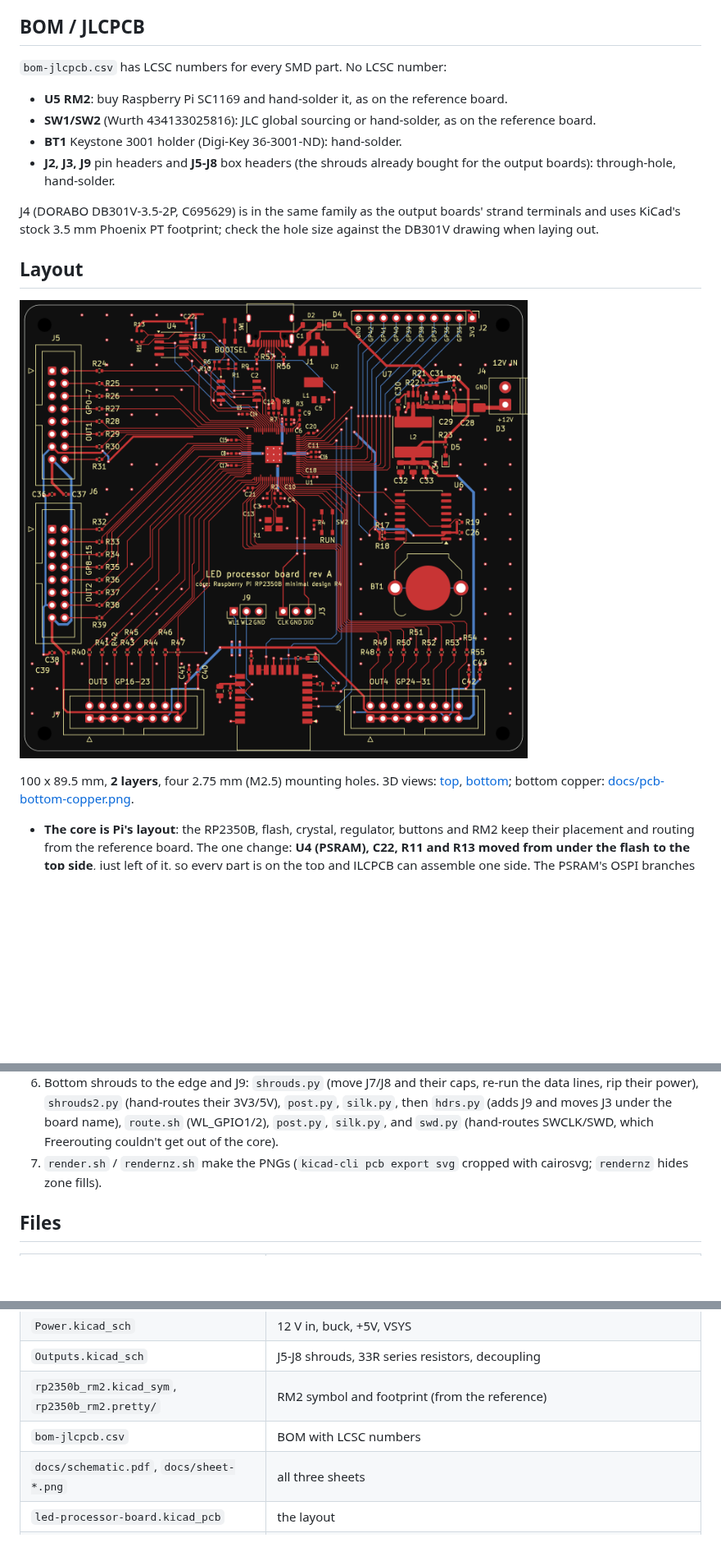
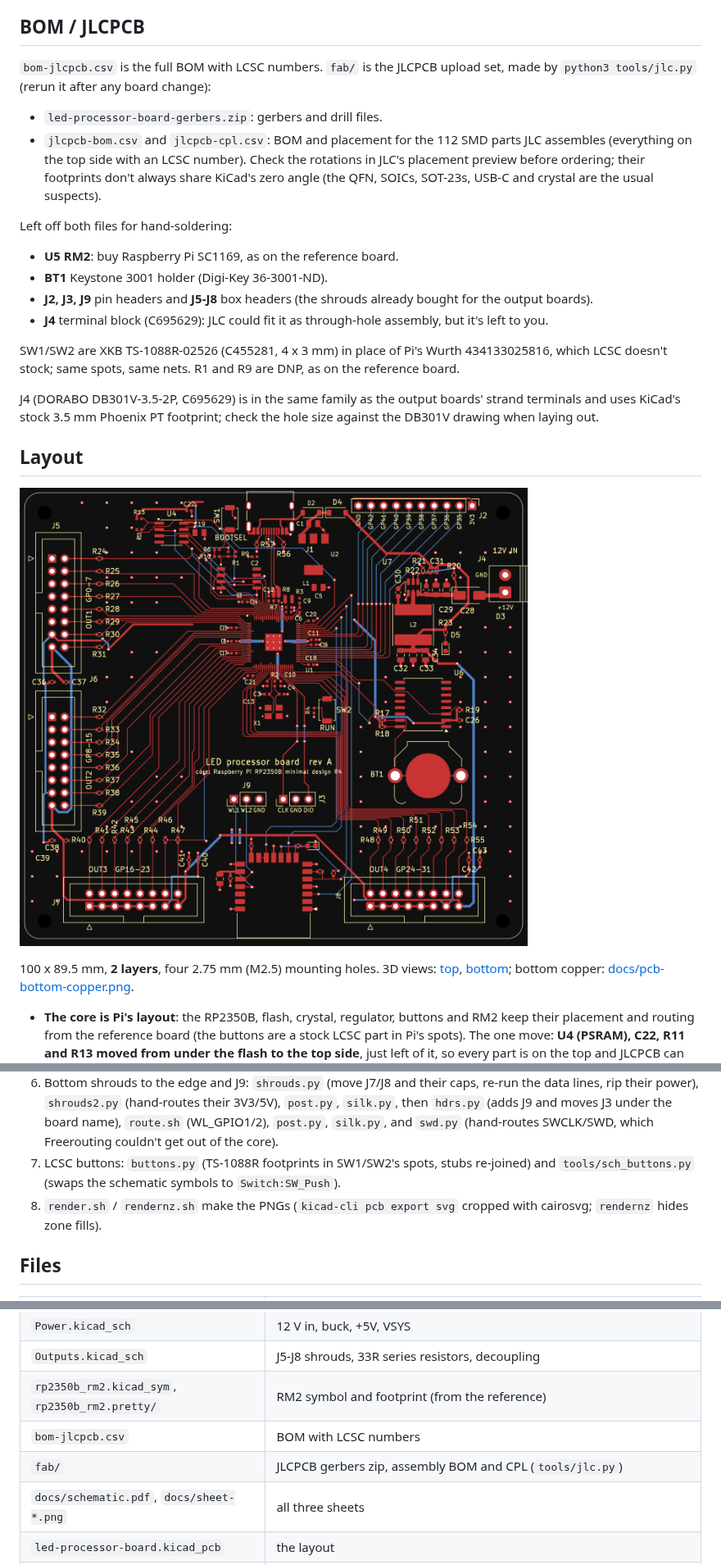
Before and after one commit to eelstretching/led-processor-board, a Markdown page: README.md, 3 parts joined by grey strips. Shown at 82% size. Drawn GitHub-style; pictures changed too: docs/pcb-top.png; blank space fills up the shorter version.

```diff
--- a/README.md
+++ b/README.md
@@ -96,13 +96,25 @@ so it can be replaced (universal-strip-controller used a tabbed cell).
 
 ## BOM / JLCPCB
 
-`bom-jlcpcb.csv` has LCSC numbers for every SMD part. No LCSC number:
+`bom-jlcpcb.csv` is the full BOM with LCSC numbers. `fab/` is the JLCPCB upload set, made by
+`python3 tools/jlc.py` (rerun it after any board change):
 
-- **U5 RM2**: buy Raspberry Pi SC1169 and hand-solder it, as on the reference board.
-- **SW1/SW2** (Wurth 434133025816): JLC global sourcing or hand-solder, as on the reference board.
-- **BT1** Keystone 3001 holder (Digi-Key 36-3001-ND): hand-solder.
+- `led-processor-board-gerbers.zip`: gerbers and drill files.
+- `jlcpcb-bom.csv` and `jlcpcb-cpl.csv`: BOM and placement for the 112 SMD parts JLC assembles
+  (everything on the top side with an LCSC number). Check the rotations in JLC's placement preview
+  before ordering; their footprints don't always share KiCad's zero angle (the QFN, SOICs, SOT-23s,
+  USB-C and crystal are the usual suspects).
+
+Left off both files for hand-soldering:
+
+- **U5 RM2**: buy Raspberry Pi SC1169, as on the reference board.
+- **BT1** Keystone 3001 holder (Digi-Key 36-3001-ND).
 - **J2, J3, J9** pin headers and **J5-J8** box headers (the shrouds already bought for the output
-  boards): through-hole, hand-solder.
+  boards).
+- **J4** terminal block (C695629): JLC could fit it as through-hole assembly, but it's left to you.
+
+SW1/SW2 are XKB TS-1088R-02526 (C455281, 4 x 3 mm) in place of Pi's Wurth 434133025816, which LCSC
+doesn't stock; same spots, same nets. R1 and R9 are DNP, as on the reference board.
 
 J4 (DORABO DB301V-3.5-2P, C695629) is in the same family as the output boards' strand terminals and
 uses KiCad's stock 3.5 mm Phoenix PT footprint; check the hole size against the DB301V drawing when
@@ -117,7 +129,8 @@ laying out.
 [docs/pcb-bottom-copper.png](docs/pcb-bottom-copper.png).
 
 - **The core is Pi's layout**: the RP2350B, flash, crystal, regulator, buttons and RM2 keep their
-  placement and routing from the reference board. The one change: **U4 (PSRAM), C22, R11 and R13
+  placement and routing from the reference board (the buttons are a stock LCSC part in Pi's spots).
+  The one move: **U4 (PSRAM), C22, R11 and R13
   moved from under the flash to the top side**, just left of it, so every part is on the top and
   JLCPCB can assemble one side. The PSRAM's QSPI branches are about 12-15 mm long; Pi's were vias
   straight down to it. Pi's +3V3 top pour and full GND bottom plane stay; the board widens with a top
@@ -162,7 +175,9 @@ here on it is a normal KiCad board, so edit it in KiCad; the scripts are a recor
    lines, rip their power), `shrouds2.py` (hand-routes their 3V3/5V), `post.py`, `silk.py`, then
    `hdrs.py` (adds J9 and moves J3 under the board name), `route.sh` (WL_GPIO1/2), `post.py`,
    `silk.py`, and `swd.py` (hand-routes SWCLK/SWD, which Freerouting couldn't get out of the core).
-7. `render.sh` / `rendernz.sh` make the PNGs (`kicad-cli pcb export svg` cropped with cairosvg;
+7. LCSC buttons: `buttons.py` (TS-1088R footprints in SW1/SW2's spots, stubs re-joined) and
+   `tools/sch_buttons.py` (swaps the schematic symbols to `Switch:SW_Push`).
+8. `render.sh` / `rendernz.sh` make the PNGs (`kicad-cli pcb export svg` cropped with cairosvg;
    `rendernz` hides zone fills).
 
 ## Files
@@ -174,6 +189,7 @@ here on it is a normal KiCad board, so edit it in KiCad; the scripts are a recor
 | `Outputs.kicad_sch` | J5-J8 shrouds, 33R series resistors, decoupling |
 | `rp2350b_rm2.kicad_sym`, `rp2350b_rm2.pretty/` | RM2 symbol and footprint (from the reference) |
 | `bom-jlcpcb.csv` | BOM with LCSC numbers |
+| `fab/` | JLCPCB gerbers zip, assembly BOM and CPL (`tools/jlc.py`) |
 | `docs/schematic.pdf`, `docs/sheet-*.png` | all three sheets |
 | `led-processor-board.kicad_pcb` | the layout |
 | `docs/pcb-*.png` | layout previews |
```
Also changed, not shown: other parts of README.md (+1 -1 lines), docs/pcb-3d-bottom.png, docs/pcb-3d-top.png, docs/sheet-root.png, 10 other files.
